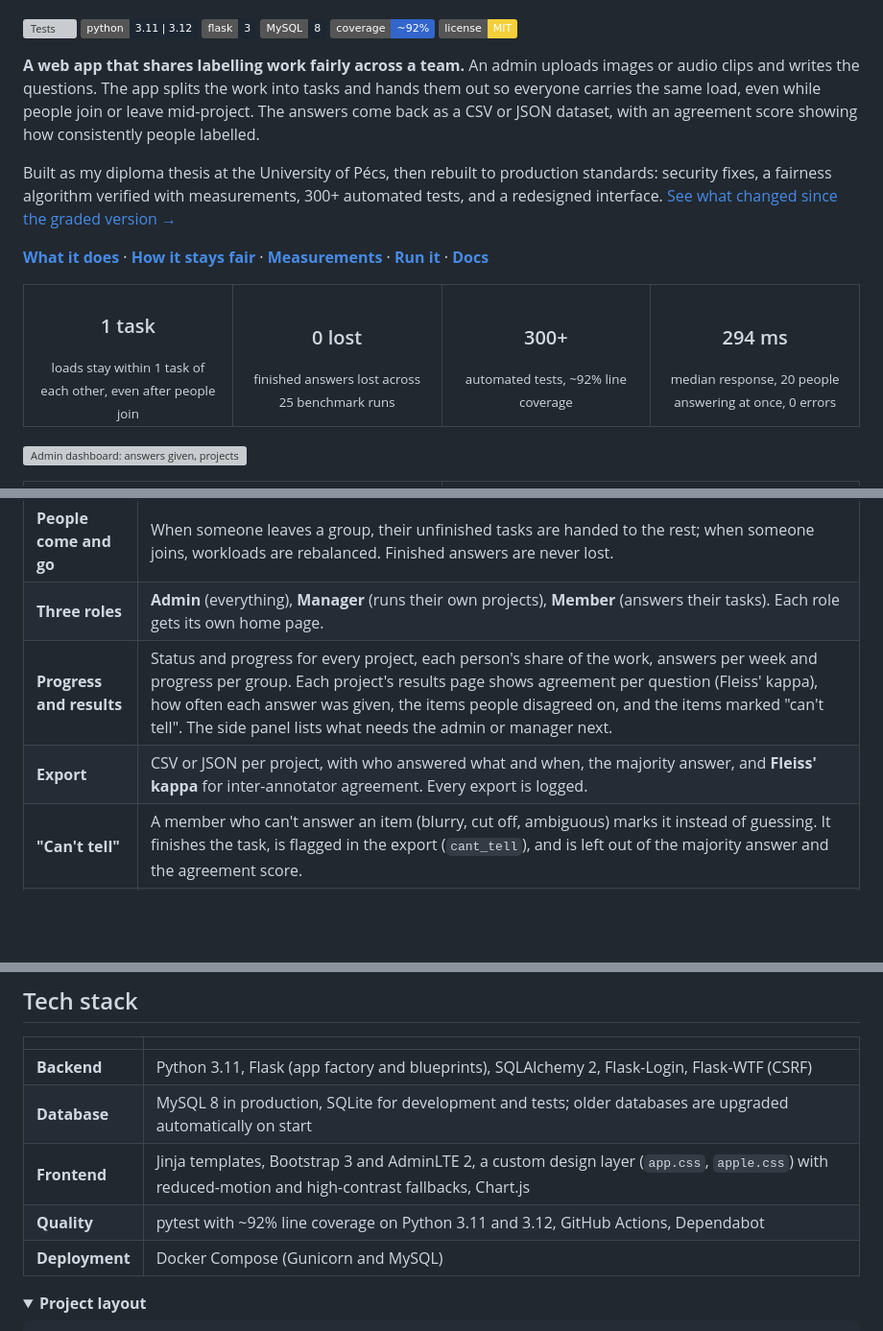
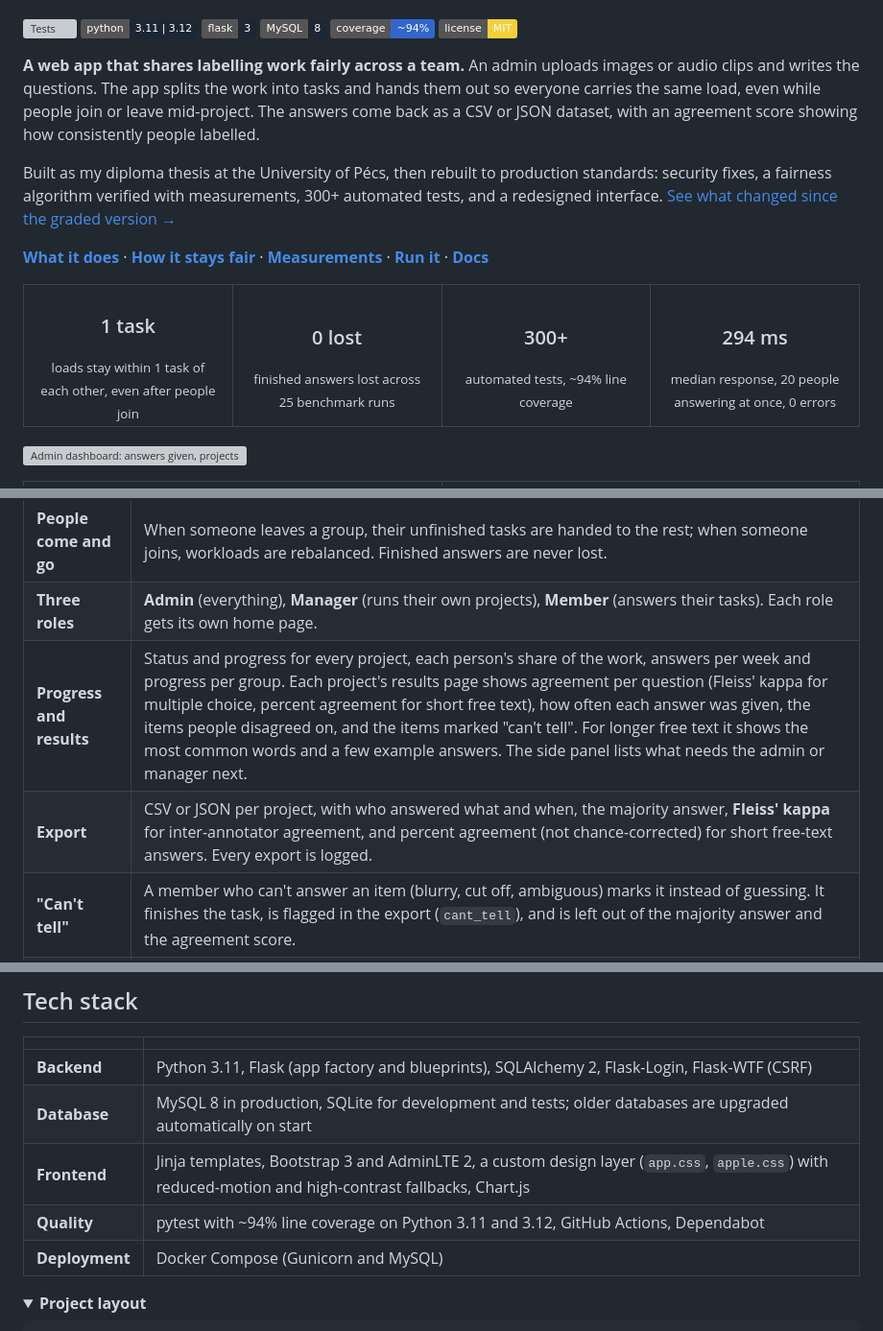
Before and after one commit to baselnasser99/Data-Tagging-Application, a Markdown page: README.md, 3 parts joined by grey strips. Shown at 96% size. GitHub-like rendering; folded sections open; badges without logos; blank space fills up the shorter version; grey boxes are pictures that could not be loaded.

Commit message:
docs: coverage is ~94%, the banners say 300+ tests, the FAQ names v3.0
Line coverage is now 94% (2,688 lines, full suite locally), so the
README badge, hero stats and Quality row and COMPARISON.md say ~94%
instead of ~92%.

The README banner and the social preview still said "250+ tests".
preview.html and social-preview.html now say "300+", and the four PNGs
are re-rendered with headless Chrome at the sizes they had (2560x756
light and dark, 1280x378, 1280x640). Rendering the unchanged HTML first
reproduced the committed light banner, the 1x banner and the social
preview pixel for pixel; the dark banner differed only by a one-pixel
vertical shift. After the edit, only the number changed. The social
preview image is set in the GitHub repository settings, so it has to be
uploaded there again by hand.

DEFENSE_FAQ.md claimed to match the code on master. It now says it
describes the revised thesis, which describes release v3.0, and that
the thesis doesn't follow every later change. The README's results and
export rows now mention the free-text percent agreement and common
words, which the FAQ points to.

```diff
--- a/README.md
+++ b/README.md
@@ -5,7 +5,7 @@
   <img src="https://img.shields.io/badge/python-3.11%20%7C%203.12-1C2733" alt="Python 3.11 and 3.12">
   <img src="https://img.shields.io/badge/flask-3-1C2733" alt="Flask 3">
   <img src="https://img.shields.io/badge/MySQL-8-1C2733" alt="MySQL 8">
-  <img src="https://img.shields.io/badge/coverage-~92%25-3366CC" alt="About 92% line coverage">
+  <img src="https://img.shields.io/badge/coverage-~94%25-3366CC" alt="About 94% line coverage">
   <a href="LICENSE"><img src="https://img.shields.io/badge/license-MIT-F5CF3A" alt="MIT license"></a>
 </p>
 
@@ -19,7 +19,7 @@ Built as my diploma thesis at the University of Pécs, then rebuilt to productio
   <tr>
     <td align="center" width="25%"><h3>1 task</h3><sub>loads stay within 1 task of each other, even after people join</sub></td>
     <td align="center" width="25%"><h3>0 lost</h3><sub>finished answers lost across 25 benchmark runs</sub></td>
-    <td align="center" width="25%"><h3>300+</h3><sub>automated tests, ~92% line coverage</sub></td>
+    <td align="center" width="25%"><h3>300+</h3><sub>automated tests, ~94% line coverage</sub></td>
     <td align="center" width="25%"><h3>294 ms</h3><sub>median response, 20 people answering at once, 0 errors</sub></td>
   </tr>
 </table>
@@ -51,8 +51,8 @@ Built as my diploma thesis at the University of Pécs, then rebuilt to productio
 | **Fair hand-out** | Every *item × question* becomes a task. Each task goes to the person with the lightest open workload, never twice to the same person, up to a per-person cap. Optionally, several people can answer each task. |
 | **People come and go** | When someone leaves a group, their unfinished tasks are handed to the rest; when someone joins, workloads are rebalanced. Finished answers are never lost. |
 | **Three roles** | **Admin** (everything), **Manager** (runs their own projects), **Member** (answers their tasks). Each role gets its own home page. |
-| **Progress and results** | Status and progress for every project, each person's share of the work, answers per week and progress per group. Each project's results page shows agreement per question (Fleiss' kappa), how often each answer was given, the items people disagreed on, and the items marked "can't tell". The side panel lists what needs the admin or manager next. |
-| **Export** | CSV or JSON per project, with who answered what and when, the majority answer, and **Fleiss' kappa** for inter-annotator agreement. Every export is logged. |
+| **Progress and results** | Status and progress for every project, each person's share of the work, answers per week and progress per group. Each project's results page shows agreement per question (Fleiss' kappa for multiple choice, percent agreement for short free text), how often each answer was given, the items people disagreed on, and the items marked "can't tell". For longer free text it shows the most common words and a few example answers. The side panel lists what needs the admin or manager next. |
+| **Export** | CSV or JSON per project, with who answered what and when, the majority answer, **Fleiss' kappa** for inter-annotator agreement, and percent agreement (not chance-corrected) for short free-text answers. Every export is logged. |
 | **"Can't tell"** | A member who can't answer an item (blurry, cut off, ambiguous) marks it instead of guessing. It finishes the task, is flagged in the export (`cant_tell`), and is left out of the majority answer and the agreement score. |
 | **People admin** | Add people one at a time or from a CSV file, search and filter them, edit details, and remove people safely: their open work is handed on and their answers are kept. |
 | **Surveys** | A simpler mode in which every member answers every question. |
@@ -188,7 +188,7 @@ On Windows PowerShell, run `$env:PYTHONTRACEMALLOC = "25"` first, then `pytest -
 | **Backend** | Python 3.11, Flask (app factory and blueprints), SQLAlchemy 2, Flask-Login, Flask-WTF (CSRF) |
 | **Database** | MySQL 8 in production, SQLite for development and tests; older databases are upgraded automatically on start |
 | **Frontend** | Jinja templates, Bootstrap 3 and AdminLTE 2, a custom design layer (`app.css`, `apple.css`) with reduced-motion and high-contrast fallbacks, Chart.js |
-| **Quality** | pytest with ~92% line coverage on Python 3.11 and 3.12, GitHub Actions, Dependabot |
+| **Quality** | pytest with ~94% line coverage on Python 3.11 and 3.12, GitHub Actions, Dependabot |
 | **Deployment** | Docker Compose (Gunicorn and MySQL) |
 
 <details>
```
Also changed, not shown: docs/thesis/COMPARISON.md (+1 -1 lines), docs/preview/preview.png, docs/preview/preview@2x-dark.png, docs/preview/preview@2x.png, docs/preview/social-preview.png, 3 other files.
